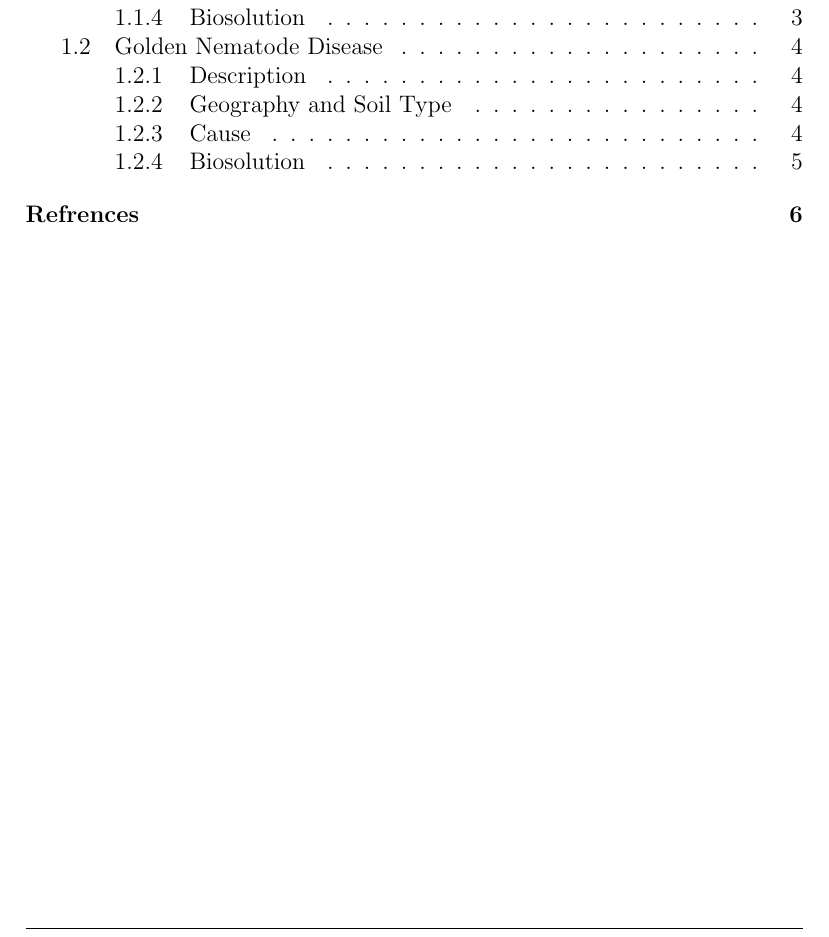
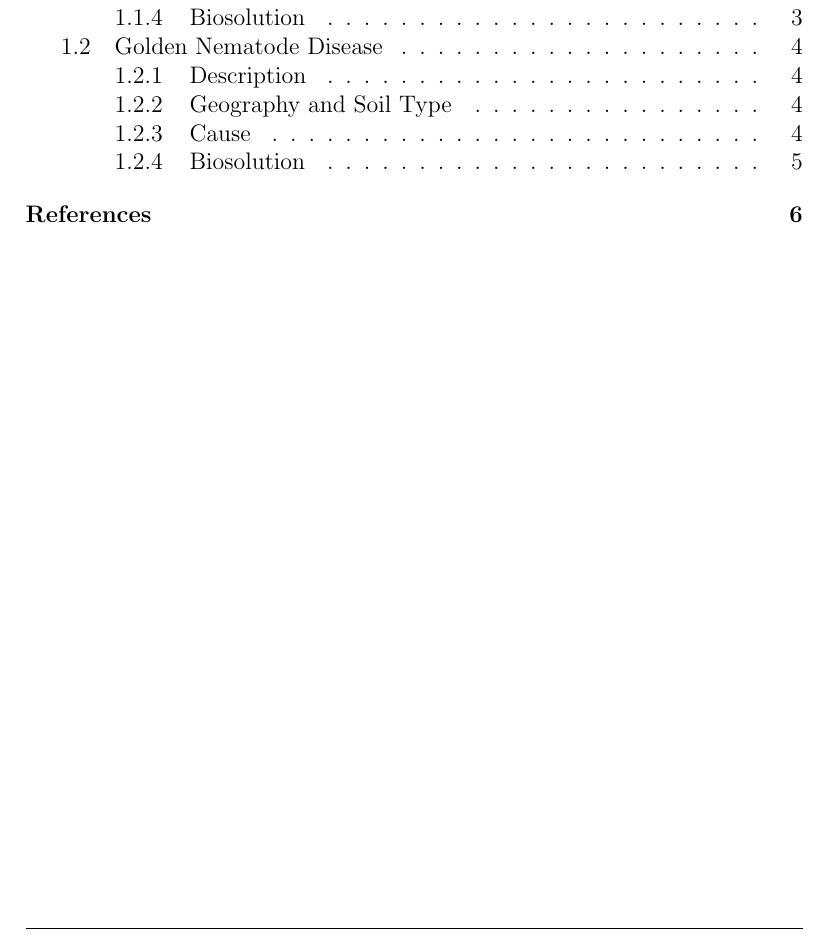
Before and after one commit to omega1510/bontera, a LaTeX document (research.tex): part of page 2 of 6, cut so that both start at the same text. Compiled offline with pdfLaTeX.

Commit message:
Fixed typos

```diff
--- a/research.tex
+++ b/research.tex
@@ -73,7 +73,7 @@ The golden nematode (\emph{Globodera rostochiensis}) is the main cause of Golden
 \newpage
 
 
-\addcontentsline{toc}{section}{Refrences}
+\addcontentsline{toc}{section}{References}
 \printbibliography
 
 \end{document}
```
Also changed, not shown: research.pdf, 1 other file.
